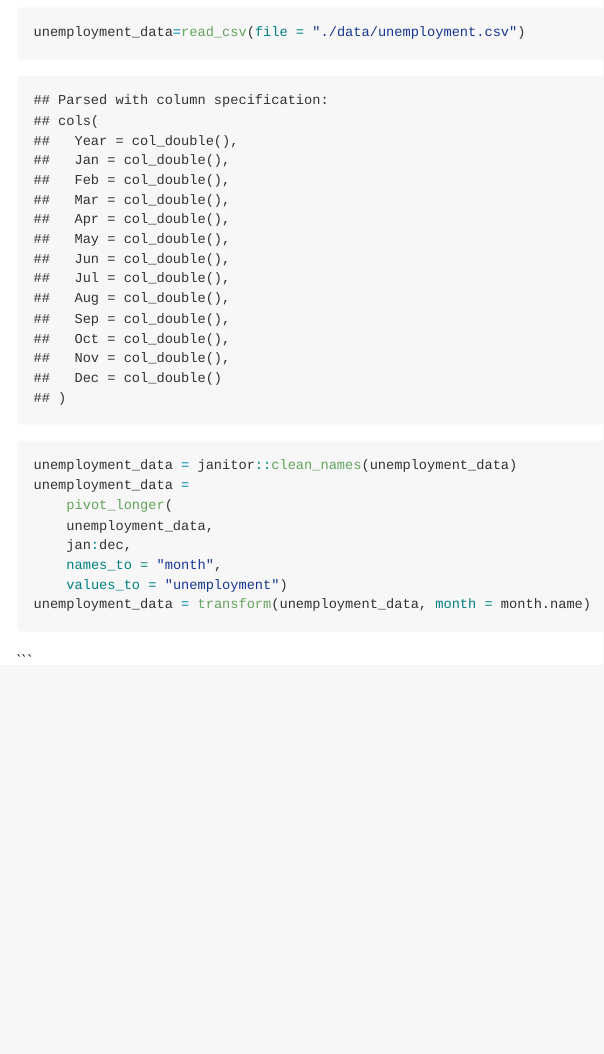
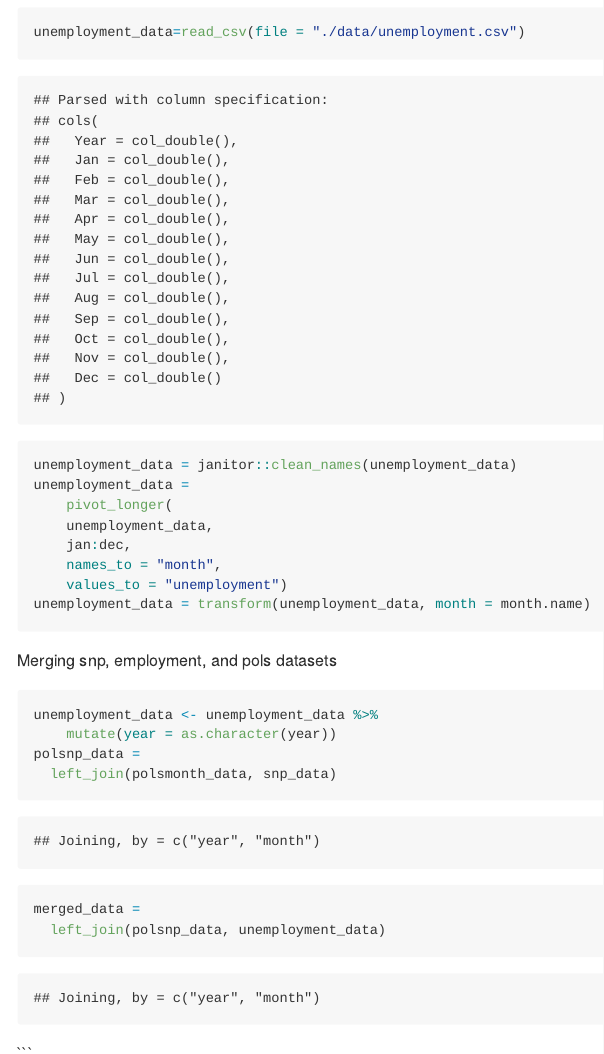
Before and after one commit to crowleyarachel/p8105_hw2_rac2224, an R Markdown document (p8105_hw2_rac2224.Rmd): the page in a window 1100 px wide, from 2890 px down. The pictures show the output file p8105_hw2_rac2224.md that the author committed with the source, drawn offline in the style of GitHub; long lines of code are wrapped.

Commit message:
Merging snp, employment, and pols datasets

````diff
--- a/p8105_hw2_rac2224.Rmd
+++ b/p8105_hw2_rac2224.Rmd
@@ -91,7 +91,16 @@ unemployment_data =
     values_to = "unemployment")
 unemployment_data = transform(unemployment_data, month = month.name)
 ```
+Merging snp, employment, and pols datasets
 
+```{r}
+unemployment_data <- unemployment_data %>%
+    mutate(year = as.character(year))
+polsnp_data =
+  left_join(polsmonth_data, snp_data)
+merged_data =
+  left_join(polsnp_data, unemployment_data)
+```
 
 
 ```
````
Also changed, not shown: p8105_hw2_rac2224.md.
